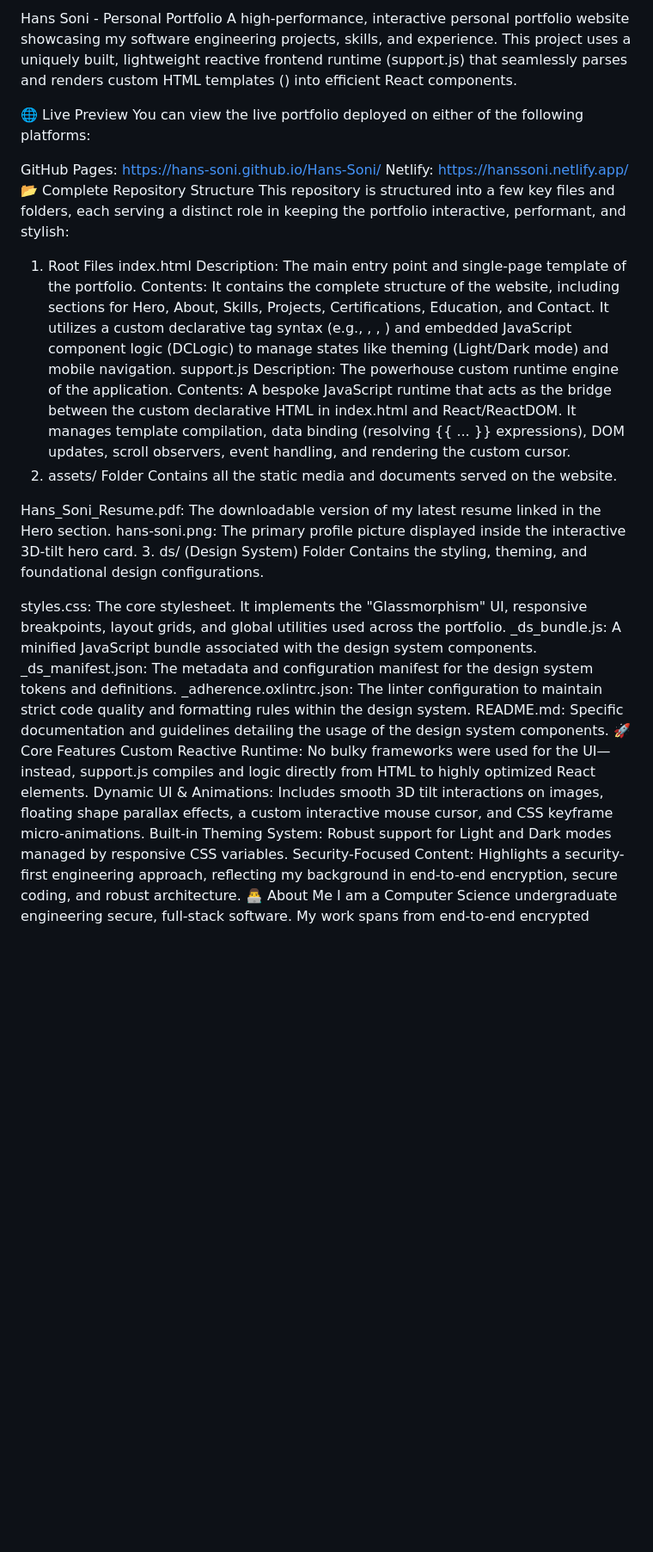
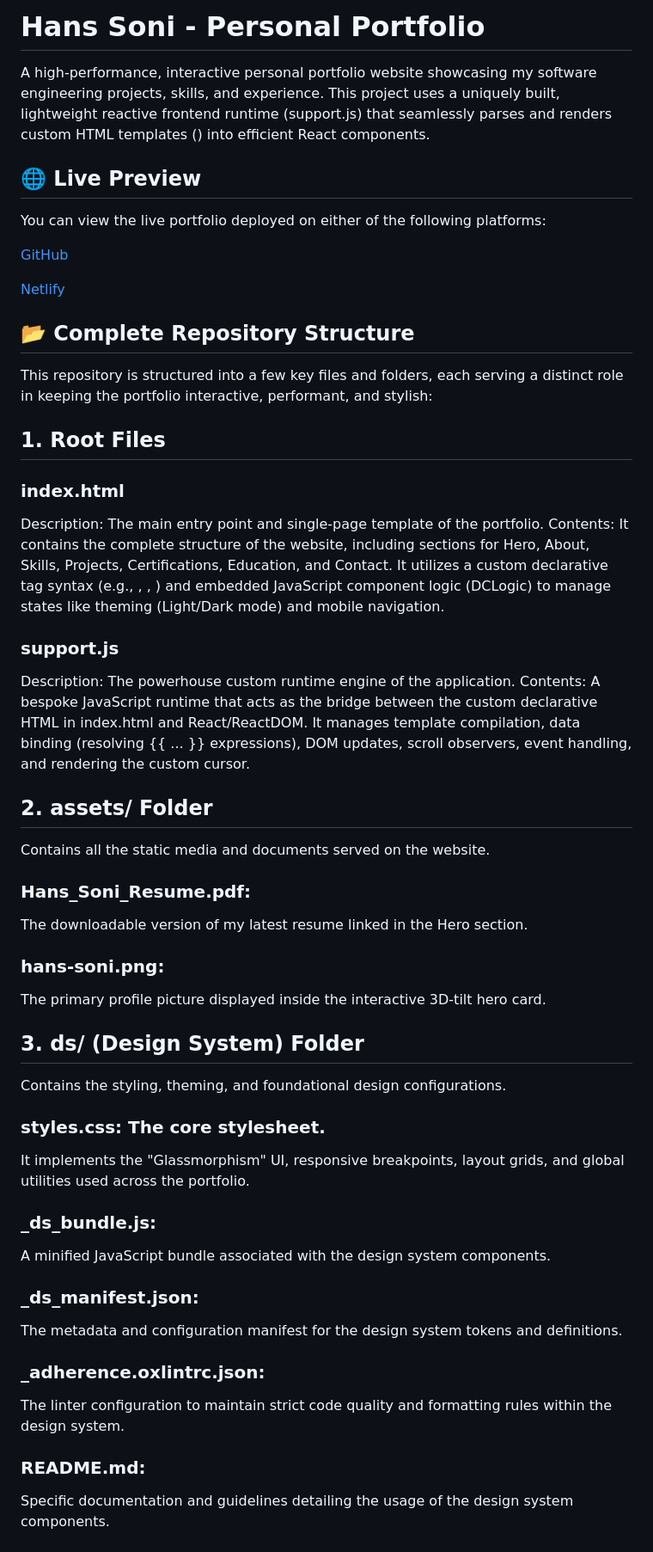
Before and after one commit to Hans-Soni/Hans-Soni, a Markdown page: readme.md, the part around one of its changes. Shown at 86% size. GitHub-like rendering; blank space fills up the shorter version.

Commit message:
Refactor README.md for improved structure and clarity
Updated formatting and structure of the README to enhance clarity and organization. Added sections for live preview, repository structure, core features, and personal information.

```diff
--- a/readme.md
+++ b/readme.md
@@ -1,37 +1,50 @@
-Hans Soni - Personal Portfolio
+# Hans Soni - Personal Portfolio
 A high-performance, interactive personal portfolio website showcasing my software engineering projects, skills, and experience. This project uses a uniquely built, lightweight reactive frontend runtime (support.js) that seamlessly parses and renders custom HTML templates (<x-dc>) into efficient React components.
 
-🌐 Live Preview
+## 🌐 Live Preview
 You can view the live portfolio deployed on either of the following platforms:
 
-GitHub Pages: https://hans-soni.github.io/Hans-Soni/
-Netlify: https://hanssoni.netlify.app/
-📂 Complete Repository Structure
+[GitHub](https://hans-soni.github.io/Hans-Soni/)
+
+[Netlify](https://hanssoni.netlify.app/)
+
+## 📂 Complete Repository Structure
 This repository is structured into a few key files and folders, each serving a distinct role in keeping the portfolio interactive, performant, and stylish:
 
-1. Root Files
-index.html
+## 1. Root Files
+
+### index.html
 Description: The main entry point and single-page template of the portfolio.
 Contents: It contains the complete structure of the website, including sections for Hero, About, Skills, Projects, Certifications, Education, and Contact. It utilizes a custom declarative tag syntax (e.g., <x-dc>, <helmet>, <sc-if>) and embedded JavaScript component logic (DCLogic) to manage states like theming (Light/Dark mode) and mobile navigation.
-support.js
+
+### support.js
 Description: The powerhouse custom runtime engine of the application.
 Contents: A bespoke JavaScript runtime that acts as the bridge between the custom declarative HTML in index.html and React/ReactDOM. It manages template compilation, data binding (resolving {{ ... }} expressions), DOM updates, scroll observers, event handling, and rendering the custom cursor.
-2. assets/ Folder
+
+## 2. assets/ Folder
 Contains all the static media and documents served on the website.
 
-Hans_Soni_Resume.pdf: The downloadable version of my latest resume linked in the Hero section.
-hans-soni.png: The primary profile picture displayed inside the interactive 3D-tilt hero card.
-3. ds/ (Design System) Folder
+### Hans_Soni_Resume.pdf:
+The downloadable version of my latest resume linked in the Hero section.
+
+### hans-soni.png:
+The primary profile picture displayed inside the interactive 3D-tilt hero card.
+
+## 3. ds/ (Design System) Folder
 Contains the styling, theming, and foundational design configurations.
 
-styles.css: The core stylesheet. It implements the "Glassmorphism" UI, responsive breakpoints, layout grids, and global utilities used across the portfolio.
-_ds_bundle.js: A minified JavaScript bundle associated with the design system components.
-_ds_manifest.json: The metadata and configuration manifest for the design system tokens and definitions.
-_adherence.oxlintrc.json: The linter configuration to maintain strict code quality and formatting rules within the design system.
-README.md: Specific documentation and guidelines detailing the usage of the design system components.
-🚀 Core Features
-Custom Reactive Runtime: No bulky frameworks were used for the UI—instead, support.js compiles <sc-if> and <sc-for> logic directly from HTML to highly optimized React elements.
-Dynamic UI & Animations: Includes smooth 3D tilt interactions on images, floating shape parallax effects, a custom interactive mouse cursor, and CSS keyframe micro-animations.
-Built-in Theming System: Robust support for Light and Dark modes managed by responsive CSS variables.
-Security-Focused Content: Highlights a security-first engineering approach, reflecting my background in end-to-end encryption, secure coding, and robust architecture.
-👨‍💻 About Me
+### styles.css: The core stylesheet.
+It implements the "Glassmorphism" UI, responsive breakpoints, layout grids, and global utilities used across the portfolio.
+
+### _ds_bundle.js:
+A minified JavaScript bundle associated with the design system components.
+
+### _ds_manifest.json:
+The metadata and configuration manifest for the design system tokens and definitions.
+
+### _adherence.oxlintrc.json:
+The linter configuration to maintain strict code quality and formatting rules within the design system.
+
+### README.md:
+Specific documentation and guidelines detailing the usage of the design system components.
+
```
Also changed, not shown: other parts of readme.md (+21 -5 lines).
